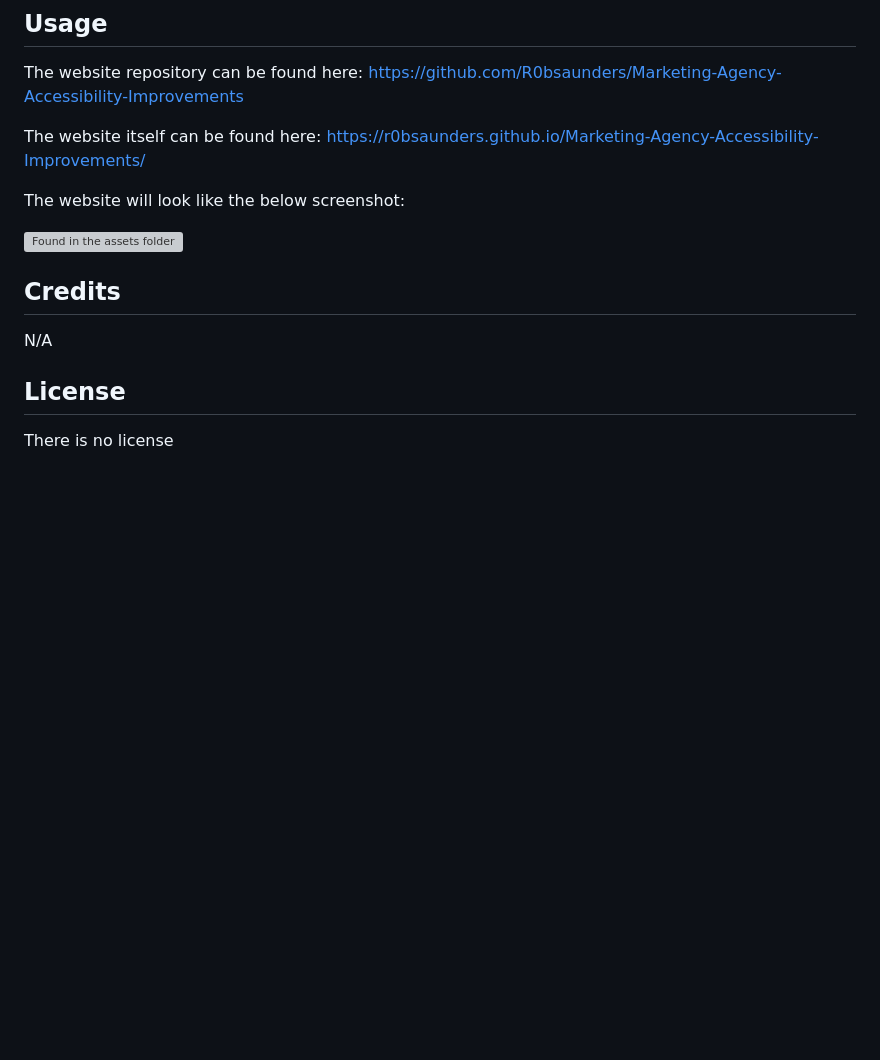
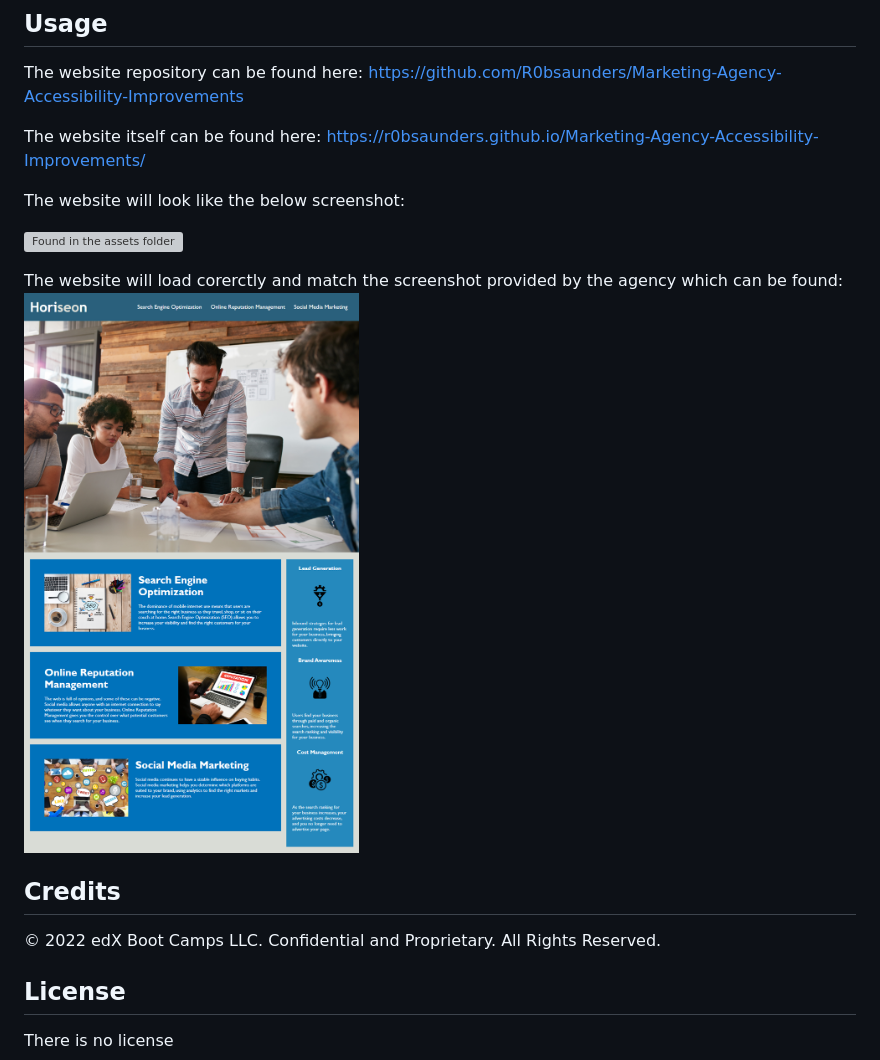
Before and after one commit to R0bsaunders/Marketing-Agency-Accessibility-Improvements, a Markdown page: README.md, the part around the change printed below. GitHub-like rendering; pictures changed too: assets/Website-screenshot/original-website-screenshot.png (added); blank space fills up the shorter version; grey boxes are pictures that could not be loaded.

Commit message:
added original website screenshot and completed readme

```diff
--- a/README.md
+++ b/README.md
@@ -31,8 +31,9 @@ The website will look like the below screenshot:
 
+The website will load corerctly and match the screenshot provided by the agency which can be found: ![Here](assets/Website-screenshot/original-website-screenshot.png)
 
 ## Credits
 
-N/A
+© 2022 edX Boot Camps LLC. Confidential and Proprietary. All Rights Reserved.
 
 ## License
 
```
Also changed, not shown: other parts of README.md (+1 -1 lines).
